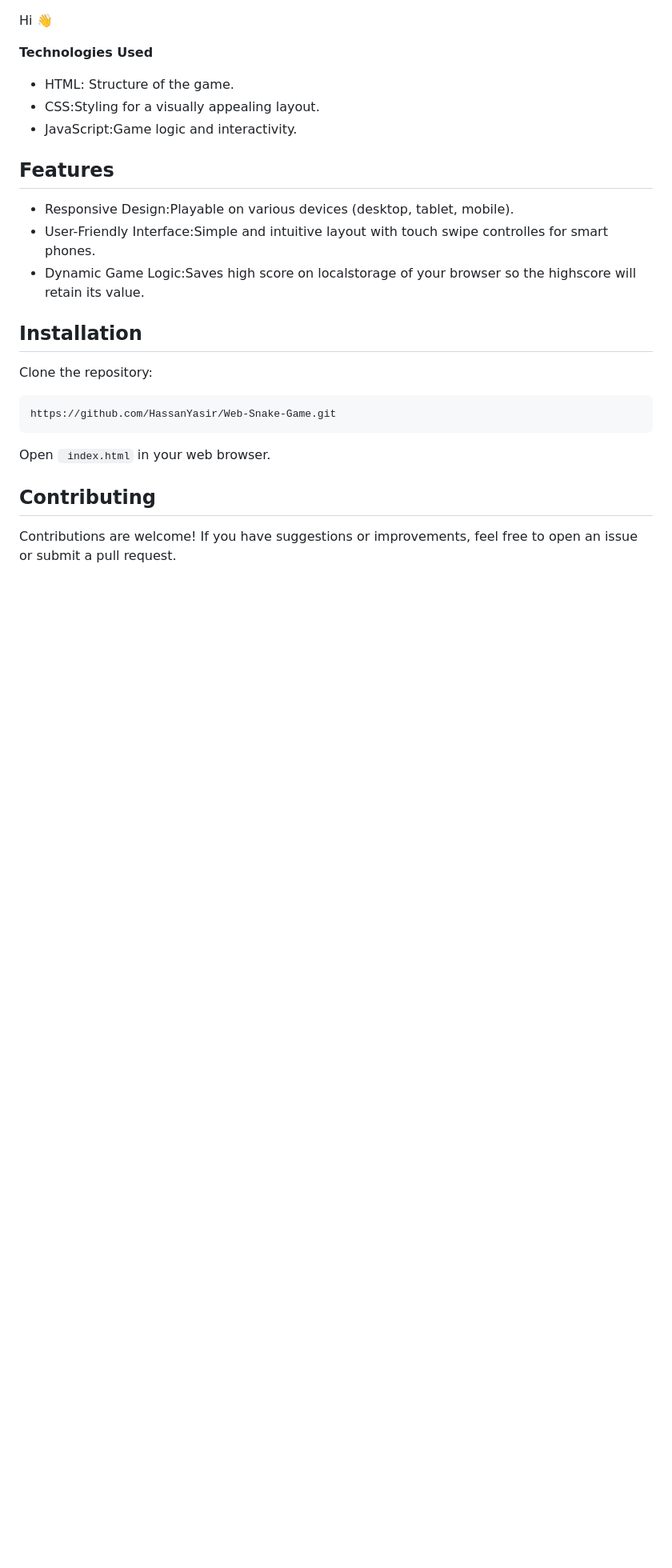
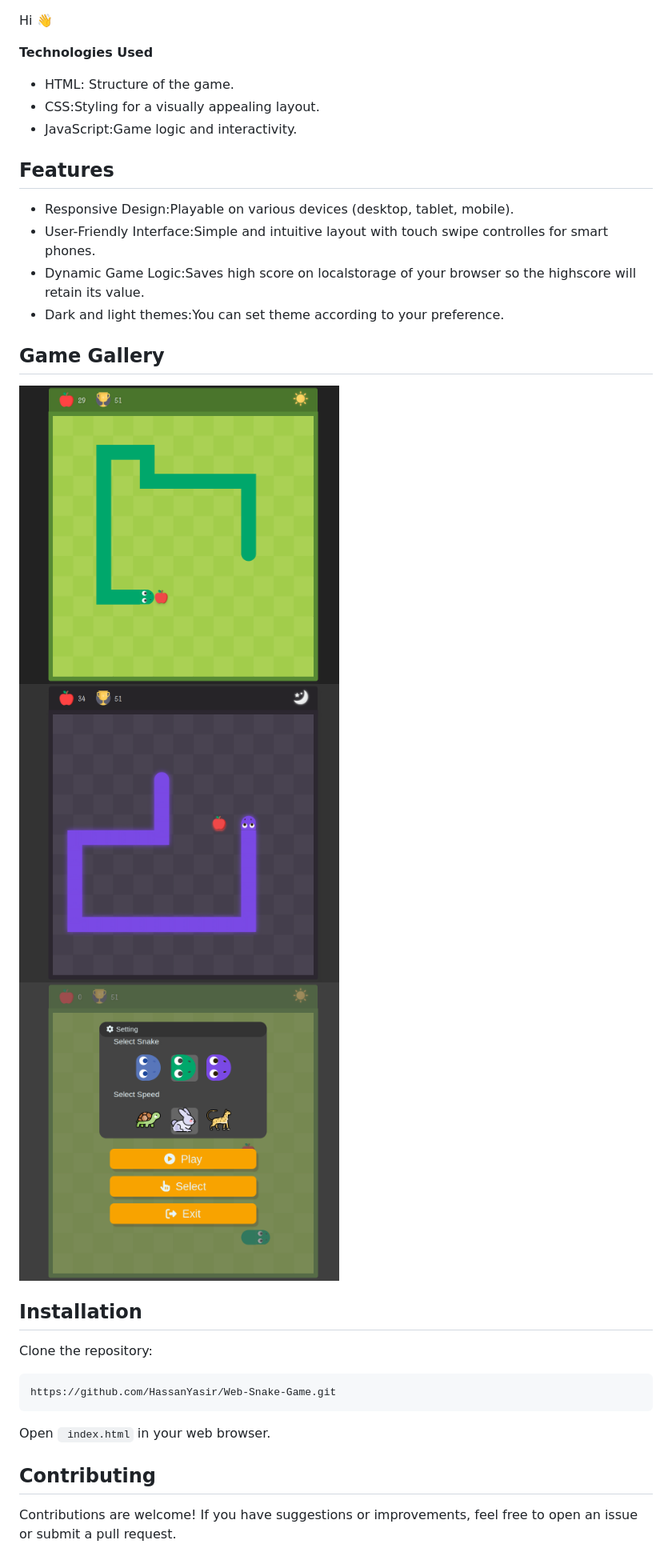
Before and after one commit to HassanYasir/Web-Snake-Game, a Markdown page: README.md, the part around the change printed below. Shown: that part at 80% size. Drawn GitHub-style; pictures changed too: img/Readme content/Game_ending.png, img/Readme content/Game_preview.png, img/Readme content/Game_preview_dark.png (added); blank space fills up the shorter version.

```diff
--- a/README.md
+++ b/README.md
@@ -24,6 +18,15 @@ __Technologies Used__
 * Responsive Design:Playable on various devices (desktop, tablet, mobile).
 * User-Friendly Interface:Simple and intuitive layout with touch swipe controlles for smart phones.
 * Dynamic Game Logic:Saves high score on localstorage of your browser so the highscore will retain its value.
+* Dark and light themes:You can set theme according to your preference.
+
+## Game Gallery
+
+<span>
+<img src='https://raw.githubusercontent.com/HassanYasir/Web-Snake-Game/refs/heads/main/img/Readme%20content/Game_preview.png' alt='game-view' width='400'  align='center'/>
+<img src='https://raw.githubusercontent.com/HassanYasir/Web-Snake-Game/refs/heads/main/img/Readme%20content/Game_preview_dark.png' alt='game-view' width='400'  align='center'/>
+<img src='https://raw.githubusercontent.com/HassanYasir/Web-Snake-Game/refs/heads/main/img/Readme%20content/Game_ending.png' alt='game-view' width='400'  align='center'/>
+</span>
 
 ## Installation
 
```
Also changed, not shown: other parts of README.md (+0 -6 lines).
